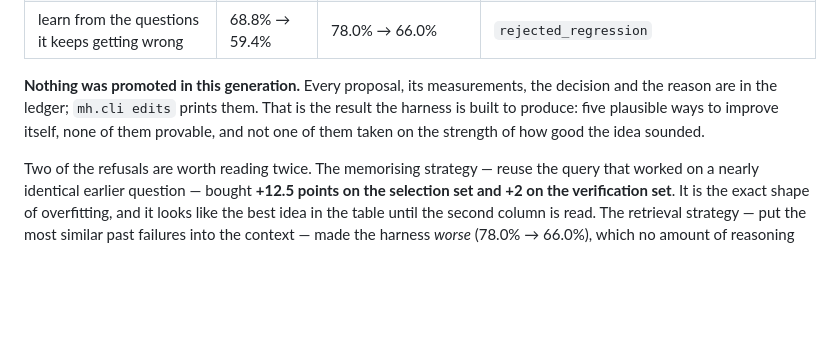
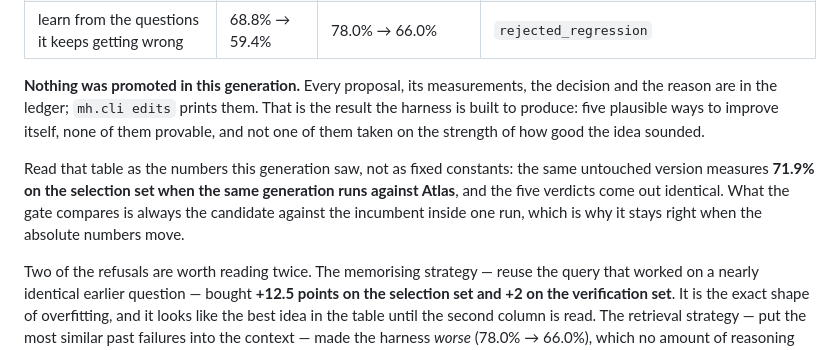
Before and after one commit to dmitrypehovski/mongo-harness, a Markdown page: README.md, the part around the change. Drawn GitHub-style; blank space fills up the shorter version.

```diff
--- a/README.md
+++ b/README.md
@@ -217,6 +217,12 @@ result the harness is built to produce: five plausible ways to improve itself, n
 of them provable, and not one of them taken on the strength of how good the idea
 sounded.
 
+Read that table as the numbers this generation saw, not as fixed constants: the same
+untouched version measures **71.9% on the selection set when the same generation runs
+against Atlas**, and the five verdicts come out identical. What the gate compares is
+always the candidate against the incumbent inside one run, which is why it stays
+right when the absolute numbers move.
+
 Two of the refusals are worth reading twice. The memorising strategy — reuse the
 query that worked on a nearly identical earlier question — bought **+12.5 points on
 the selection set and +2 on the verification set**. It is the exact shape of
```
Also changed, not shown: SUBMISSION.md (+54 -42 lines), demo/VIDEO_60S.md (added, +110 -0 lines).
